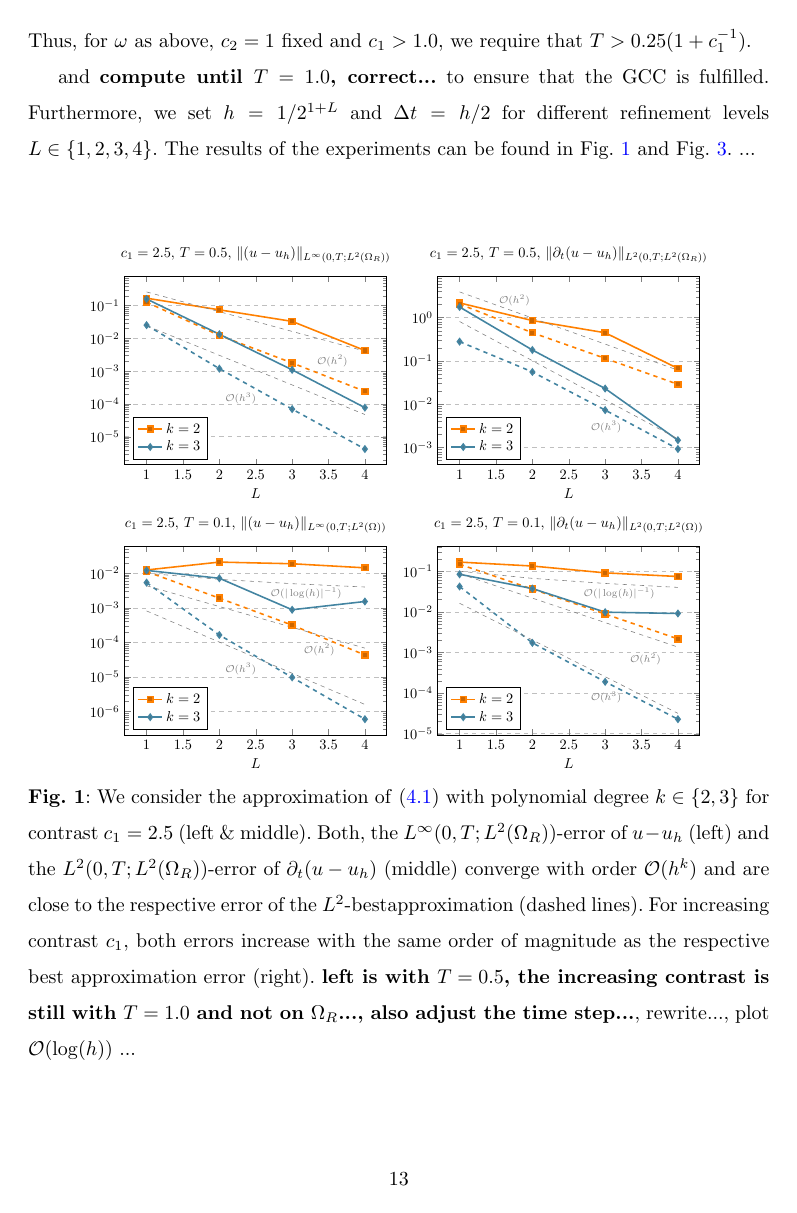
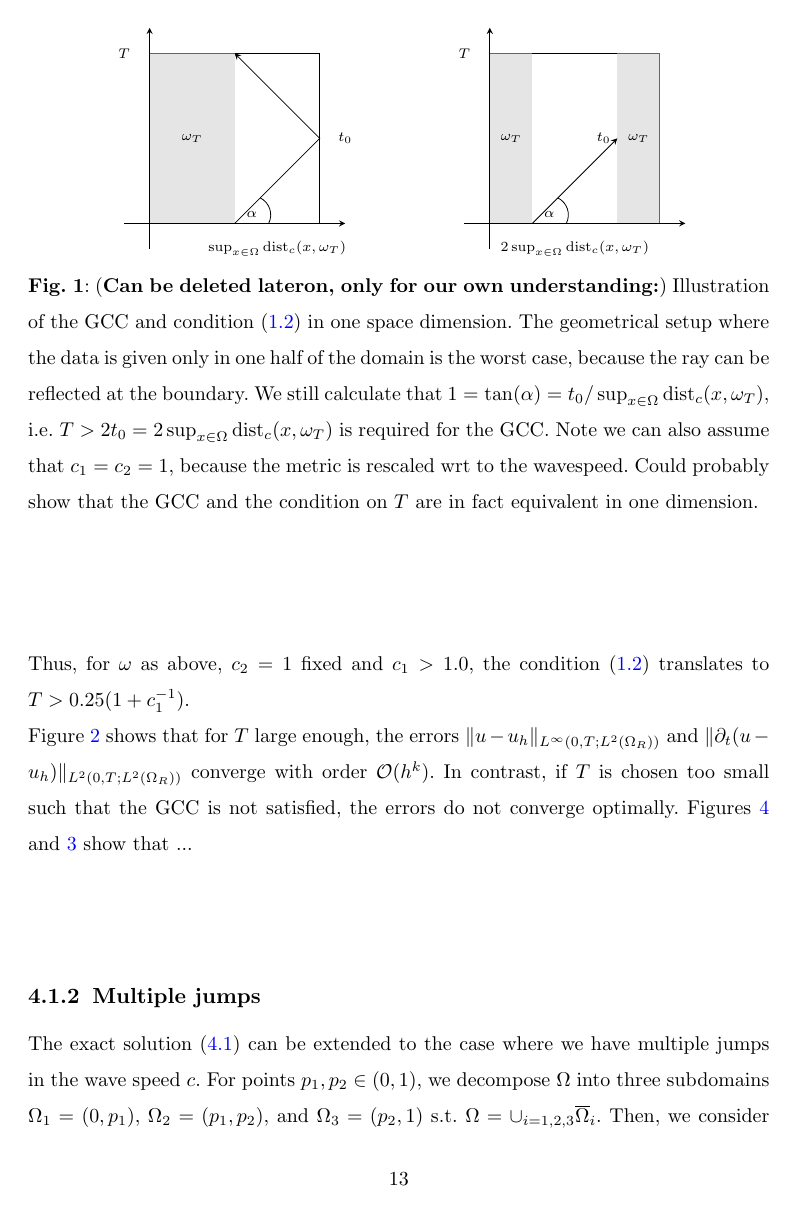
Before and after one commit to TimvanBeeck/waveUC_discCoefs, a LaTeX paper (tex/main.tex): page 13 of 21. Compiled offline with pdfLaTeX.

Commit message:
GCC figure & Plot update

```diff
--- a/tex/main.tex
+++ b/tex/main.tex
@@ -616,7 +615,44 @@ In one space dimension, the domain $\omega_T$ fulfills the GCC if and only if $T
-Thus, for $\omega$ as above, $c_2 = 1$ fixed and $c_1 > 1.0$, we require that $T > 0.25(1+c_1^{-1})$.
-
-
-and \textbf{compute until $T = 1.0$, correct...} to ensure that the GCC is fulfilled. Furthermore, we set $h = 1/2^{1+L}$ and $\Delta t = h/2$ for different refinement levels $L \in \{1,2,3,4\}$. The results of the experiments can be found in Fig. \ref{fig:jumpCoefs:contrast:2.5} and Fig. \ref{fig:jumpCoefs:quality}. ... \\
+    d_c(x,y) \coloneqq \mathbbm{1}_{\Omega_1} c_1(x)^{-1} d(x,y) + \mathbbm{1}_{\Omega_2} d(x,y), \quad x,y \in \Omega.
+\end{equation}
+Thus, for $\omega$ as above, $c_2 = 1$ fixed and $c_1 > 1.0$, the condition \eqref{eq:Tcondition} translates to $T > 0.25(1+c_1^{-1})$.
+
+
+\begin{figure}
+    \centering
+    \begin{tikzpicture}[scale=3]
+        \draw[-stealth] (-0.15,0) -- (1.15,0);
+        \draw[-stealth] (0,-0.15) -- (0,1.15);
+        \draw (0,0) -- (1,0) -- (1,1) -- (0,1) -- cycle;
+        \draw[fill=gray!40,draw=none,opacity=0.5] (0,0) -- (0.5,0) -- (0.5,1) -- (0,1) -- cycle;
+        \draw[-stealth] (0.5,0) -- (1,0.5) -- (0.5,1);
+        \node at (-0.15,1) {\footnotesize $T$};
+        \node at (0.75,-0.15) {\footnotesize $\sup_{x \in \Omega} \operatorname{dist}_c(x,\omega_T)$};
+        \node at (1.15,0.5) {\footnotesize $t_0$};
+        \draw (0.7,0) to[bend right=45] (0.65,0.15);
+        \node at (0.6,0.05) {\footnotesize $\alpha$};
+        \node at (0.25,0.5) {\footnotesize $\omega_T$};
+        \begin{scope}[xshift=2cm]
+            \draw[-stealth] (-0.15,0) -- (1.15,0);
+            \draw[-stealth] (0,-0.15) -- (0,1.15);
+            \draw (0,0) -- (1,0) -- (1,1) -- (0,1) -- cycle;
+            \draw[fill=gray!40,draw=none,opacity=0.5] (0,0) -- (0.25,0) -- (0.25,1) -- (0,1) -- cycle;
+            \draw[fill=gray!40,draw=none,opacity=0.5] (0.75,0) -- (1,0) -- (1,1) -- (0.75,1) -- cycle;
+            \draw[-stealth] (0.25,0) -- (0.75,0.5);
+            \node at (-0.15,1) {\footnotesize $T$};
+            \node at (0.5,-0.15) {\footnotesize $2 \sup_{x \in \Omega} \operatorname{dist}_c(x,\omega_T)$};
+            \node at (0.67,0.5) {\footnotesize $t_0$};
+            \draw (0.45,0) to[bend right=45] (0.4,0.15);
+            \node at (0.35,0.05) {\footnotesize $\alpha$};
+            \node at (0.125,0.5) {\footnotesize $\omega_T$};
+            \node at (0.875,0.5) {\footnotesize $\omega_T$};
+        \end{scope}
+    \end{tikzpicture}
+    \caption{(\textbf{Can be deleted lateron, only for our own understanding:}) Illustration of the GCC and condition \eqref{eq:Tcondition} in one space dimension. The geometrical setup where the data is given only in one half of the domain is the worst case, because the ray can be reflected at the boundary. We still calculate that $1 = \tan(\alpha) = t_0 / \sup_{x \in \Omega} \operatorname{dist}_c(x,\omega_T)$, i.e. $T > 2 t_0 = 2\sup_{x \in \Omega} \operatorname{dist}_c(x,\omega_T)$ is required for the GCC. Note we can also assume that $c_1 = c_2 = 1$, because the metric is rescaled wrt to the wavespeed. Could probably show that the GCC and the condition on $T$ are in fact equivalent in one dimension.}
+\end{figure}
+
+
+\noindent Figure \ref{fig:jumpCoefs:contrast:2.5} shows that for $T$ large enough, the errors $\Vert u - u_h \Vert_{L^\infty(0,T;L^2(\Omega_R))}$ and $\Vert \partial_t (u - u_h) \Vert_{L^2(0,T;L^2(\Omega_R))}$ converge with order $\mathcal{O}(h^k)$. In contrast, if $T$ is chosen too small such that the GCC is not satisfied, the errors do not converge optimally.
+Figures \ref{fig:jumpCoefs:quality} and \ref{fig:jumpCoefs:increasingcontrast} show that ...
 
 
 
@@ -634,7 +670,7 @@ and \textbf{compute until $T = 1.0$, correct...} to ensure that the GCC is fulfi
             grid style=dashed,
             %ymin = 1e-3, ymax = 0.5e1,
             ]
-            \nextgroupplot[width=8cm,height=6.2cm,domain=1:4,xmode=linear,ymode=log, ylabel={}, xlabel={$L$}, title={$c_1 = 2.5$, $T=0.5$, $\Vert (u - u_h) \Vert_{L^\infty(0,T;L^2(\Omega_R))}$}, %cycle list name=,
+            \nextgroupplot[width=8cm,height=6.2cm,domain=1:4,xmode=linear,ymode=log, ylabel={}, xlabel={$L$}, title={$T=0.5$, $\Vert (u - u_h) \Vert_{L^\infty(0,T;L^2(\Omega_R))}$}, %cycle list name=,
             legend pos=south west, %yticklabels={,,},
             ]
 
@@ -661,9 +697,10 @@ and \textbf{compute until $T = 1.0$, correct...} to ensure that the GCC is fulfi
             \node [draw=none] at (axis description cs:0.45,0.35) {\color{gray}\footnotesize $\!\!\mathcal{O}(h^{3})$};
             \legend{$k=2 $,, $k = 3$,}
 
-            \nextgroupplot[width=8cm,height=6.2cm,domain=1:4,xmode=linear,ymode=log, ylabel={}, xlabel={$L$}, title={$c_1 = 2.5$, $T = 0.5$, $\Vert \partial_t (u - u_h) \Vert_{L^2(0,T;L^2(\Omega_R))}$}, %cycle list name=,
+            \nextgroupplot[width=8cm,height=6.2cm,domain=1:4,xmode=linear,ymode=log, ylabel={}, xlabel={$L$}, title={$T = 0.5$, $\Vert \partial_t (u - u_h) \Vert_{L^2(0,T;L^2(\Omega_R))}$}, %cycle list name=,
             legend pos=south west, %yticklabels={,,},
             ]
+
             %L2-L2-u_t (k = 2)
             \addplot+[discard if not={order}{2}, discard if not={contrast}{2.5},line width=1.1pt,color=orange,mark=square*] table [x=L, y=L2-L2-error-u_t, col sep=comma] {../data/simpleExact_T0.5_1D_jumpingCoefs_k3.csv};
             \addplot+[discard if not={order}{2}, discard if not={contrast}{2.5},line width=1.1pt,dashed,color=orange,mark=square*] table [x=L, y=bestapprox-L2-L2-error-u_t, col sep=comma] {../data/simpleExact_T0.5_1D_jumpingCoefs_k3.csv};
@@ -680,7 +717,7 @@ and \textbf{compute until $T = 1.0$, correct...} to ensure that the GCC is fulfi
             \node [draw=none] at (axis description cs:0.30,0.87) {\color{gray}\footnotesize $\!\!\mathcal{O}(h^{2})$};
             \node [draw=none] at (axis description cs:0.65,0.2) {\color{gray}\footnotesize $\!\!\mathcal{O}(h^{3})$};
             \legend{$k=2 $,, $k = 3$,}
-            \nextgroupplot[width=8cm,height=6.2cm,domain=1:4,xmode=linear,ymode=log, ylabel={}, xlabel={$L$}, title={$c_1 = 2.5$, $T = 0.1$, $\Vert (u - u_h) \Vert_{L^\infty(0,T;L^2(\Omega))}$}, %cycle list name=,
+            \nextgroupplot[width=8cm,height=6.2cm,domain=1:4,xmode=linear,ymode=log, ylabel={}, xlabel={$L$}, title={$T = 0.1$, $\Vert (u - u_h) \Vert_{L^\infty(0,T;L^2(\Omega))}$}, %cycle list name=,
             legend pos=south west, %yticklabels={,,},
             ]
 
@@ -709,7 +746,7 @@ and \textbf{compute until $T = 1.0$, correct...} to ensure that the GCC is fulfi
             \node [draw=none] at (axis description cs:0.7,0.75) {\color{gray}\footnotesize $\!\!\mathcal{O}(\vert \log(h) \vert^{-1})$};
             \legend{$k=2 $,, $k = 3$,}
 
-            \nextgroupplot[width=8cm,height=6.2cm,domain=1:4,xmode=linear,ymode=log, ylabel={}, xlabel={$L$}, title={$c_1 = 2.5$, $T = 0.1$, $\Vert \partial_t (u - u_h) \Vert_{L^2(0,T;L^2(\Omega))}$}, %cycle list name=,
+            \nextgroupplot[width=8cm,height=6.2cm,domain=1:4,xmode=linear,ymode=log, ylabel={}, xlabel={$L$}, title={$T = 0.1$, $\Vert \partial_t (u - u_h) \Vert_{L^2(0,T;L^2(\Omega))}$}, %cycle list name=,
             legend pos=south west, %yticklabels={,,},
             ]
             %L2-L2-u_t (k = 2)
@@ -739,7 +776,7 @@ and \textbf{compute until $T = 1.0$, correct...} to ensure that the GCC is fulfi
             \end{groupplot}
         \end{tikzpicture}
     \end{center}
-    \caption{We consider the approximation of \eqref{eq:1D:exact:simple} with polynomial degree $k \in \{2,3\}$ for contrast $c_1 = 2.5$ (left \& middle). Both, the $L^\infty(0,T;L^2(\Omega_R))$-error of $u-u_h$ (left) and the $L^2(0,T;L^2(\Omega_R))$-error of $\dt (u-u_h)$ (middle) converge with order $\mathcal{O}(h^k)$ and are close to the respective error of the $L^2$-bestapproximation (dashed lines). For increasing contrast $c_1$, both errors increase with the same order of magnitude as the respective best approximation error (right). \textbf{left is with $T = 0.5$, the increasing contrast is still with $T = 1.0$ and not on $\Omega_R$..., also adjust the time step...}, rewrite..., plot $\mathcal{O}(\log(h))$ ... }
+    \caption{For the approximation of \eqref{eq:1D:exact:simple} with polynomial degree $k \in \{2,3\}$ and contrast $c_1 = 2.5$ we measure the errors $\Vert u - u_h \Vert_{L^\infty(0,T;L^2(\Omega_R))}$ (left) and $\Vert \partial_t (u - u_h) \Vert_{L^2(0,T;L^2(\Omega_R))}$ (right) and compare to the respective error of the $L^2$-bestapproximation (dashed). We consider the final time $T = 0.5$ (top) and $T = 0.1$ (bottom). The gray dashed lines indicate the observed convergence rates.}
     \label{fig:jumpCoefs:contrast:2.5}
   \end{figure}
 
@@ -964,7 +1001,7 @@ and \textbf{compute until $T = 1.0$, correct...} to ensure that the GCC is fulfi
 
 
 \subsubsection{Multiple jumps}
-\noindent The exact solution \eqref{eq:1D:exact:simple} can be extended to the case where we have multiple jumps in the wave speed $c$. For points $p_1,p_2 \in (0,1)$, we decompose the interval $\Omega = [0,1]$ into three subdomains $\Omega_1 = (0,p_1)$, $\Omega_2 = (p_1,p_2)$, and $\Omega_3 = (p_2,1)$ s.t. $\Omega = \cup_{i = 1,2,3} \overline{\Omega}_i$. Then, we consider the following Ansatz for the exact solution:
+\noindent The exact solution \eqref{eq:1D:exact:simple} can be extended to the case where we have multiple jumps in the wave speed $c$. For points $p_1,p_2 \in (0,1)$, we decompose $\Omega$ into three subdomains $\Omega_1 = (0,p_1)$, $\Omega_2 = (p_1,p_2)$, and $\Omega_3 = (p_2,1)$ s.t. $\Omega = \cup_{i = 1,2,3} \overline{\Omega}_i$. Then, we consider the following Ansatz for the exact solution:
 \begin{equation}\label{eq:1D:exact:simpleMult}
     u(x,t) := \begin{cases}
         \cos(w_1 c_1 t) \cos(w_1(x-p_1)), & x \in \Omega_1, \\
```
Also changed, not shown: tex/main.tex (11 more changed lines).
